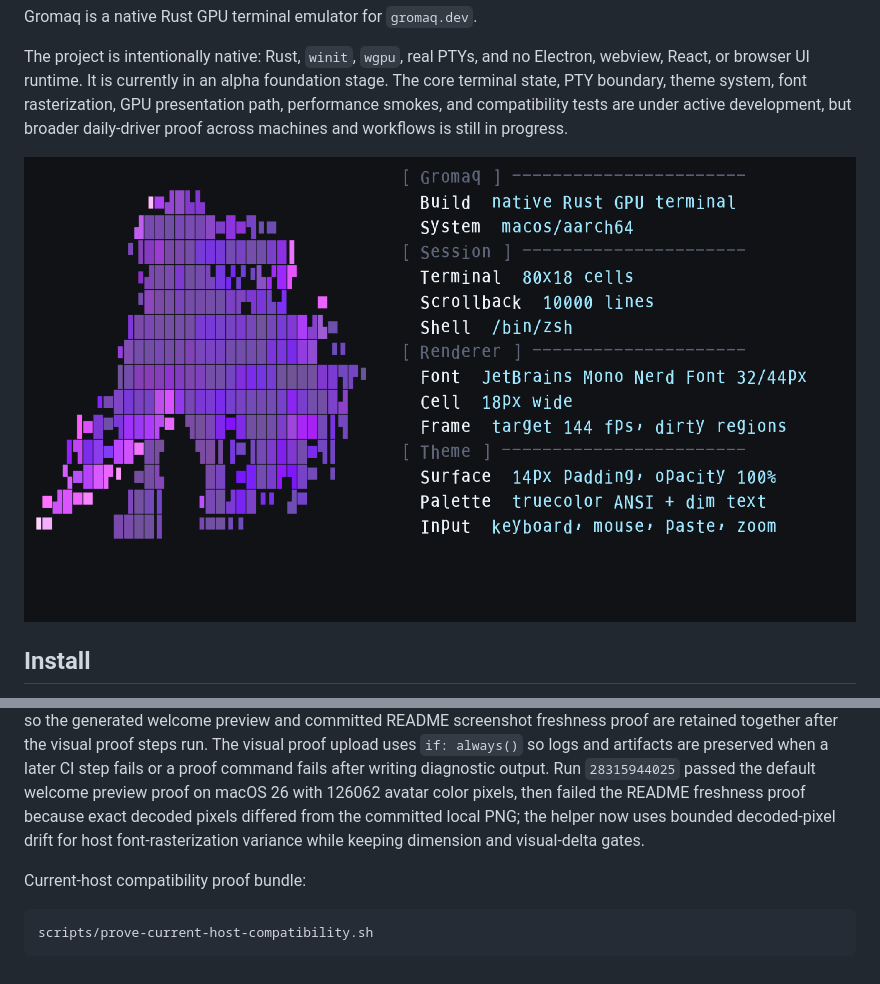
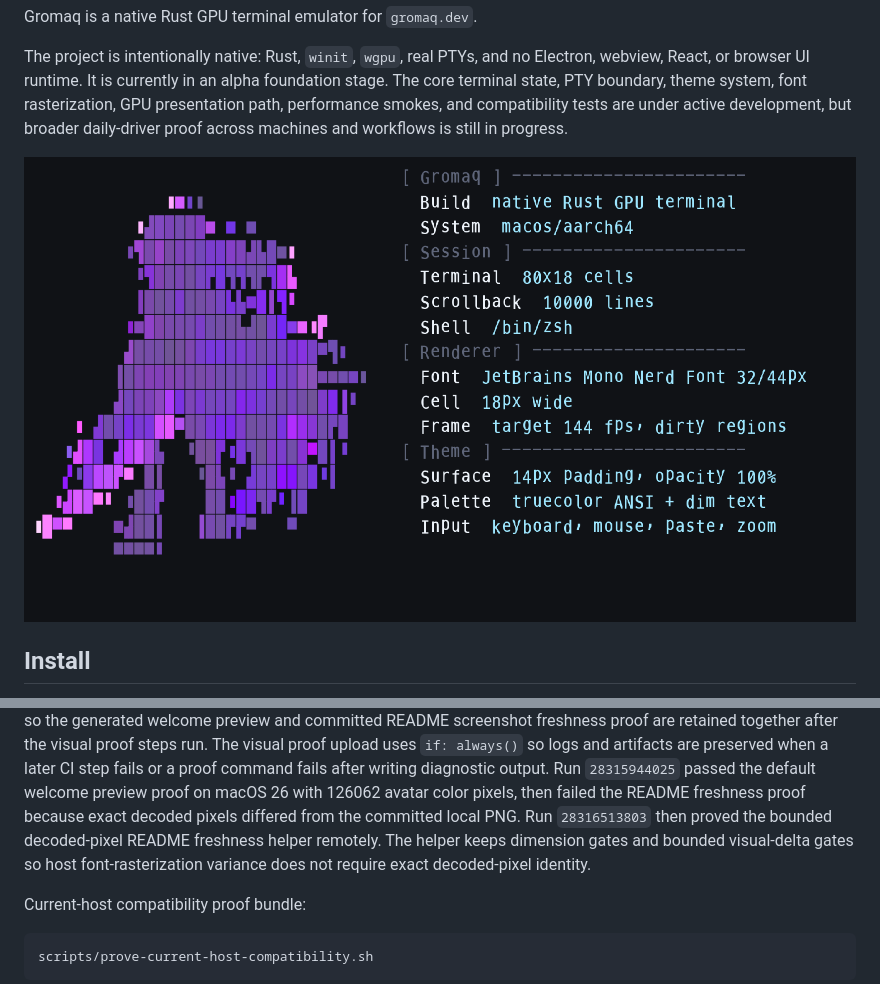
Before and after one commit to vicotrbb/gromaq, a Markdown page: README.md, 2 parts joined by grey strips. GitHub-like rendering; pictures changed too: images/screenshots/gromaq-welcome-preview.png.

```diff
--- a/README.md
+++ b/README.md
@@ -320,9 +320,10 @@ uses `if: always()` so logs and artifacts are preserved when a later CI step
 fails or a proof command fails after writing diagnostic output. Run
 `28315944025` passed the default welcome preview proof on macOS 26 with 126062
 avatar color pixels, then failed the README freshness proof because exact
-decoded pixels differed from the committed local PNG; the helper now uses
-bounded decoded-pixel drift for host font-rasterization variance while keeping
-dimension and visual-delta gates.
+decoded pixels differed from the committed local PNG. Run `28316513803` then
+proved the bounded decoded-pixel README freshness helper remotely. The helper
+keeps dimension gates and bounded visual-delta gates so host font-rasterization
+variance does not require exact decoded-pixel identity.
 
 Current-host compatibility proof bundle:
 
```
Also changed, not shown: documentation/compatibility.md (+4 -4 lines), documentation/release.md (+3 -3 lines), 3 other files.
